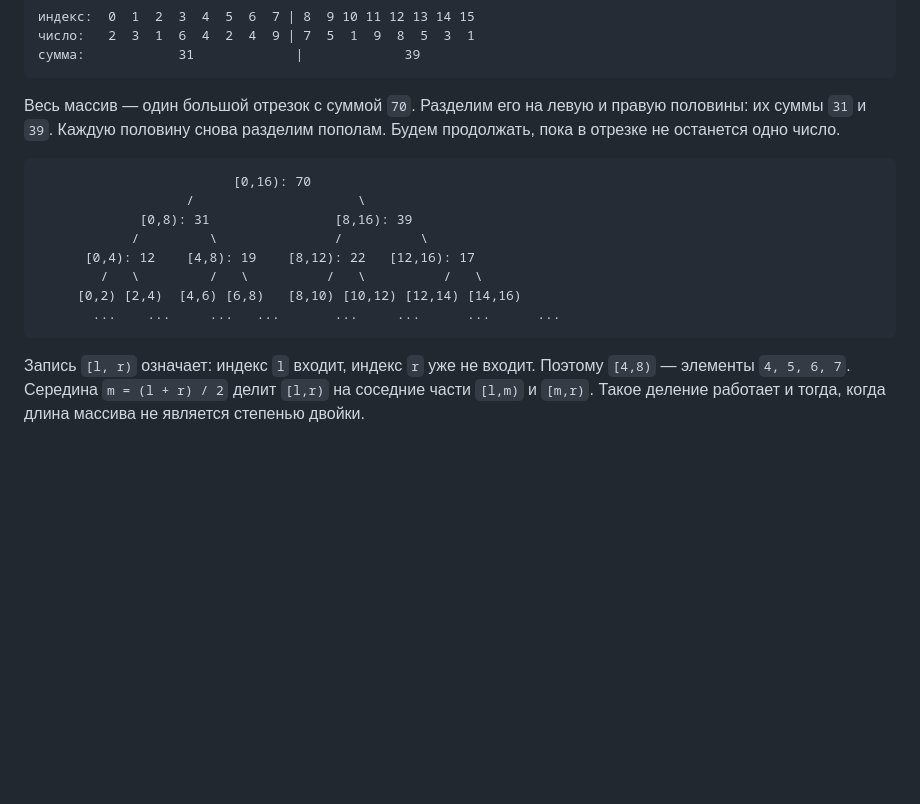
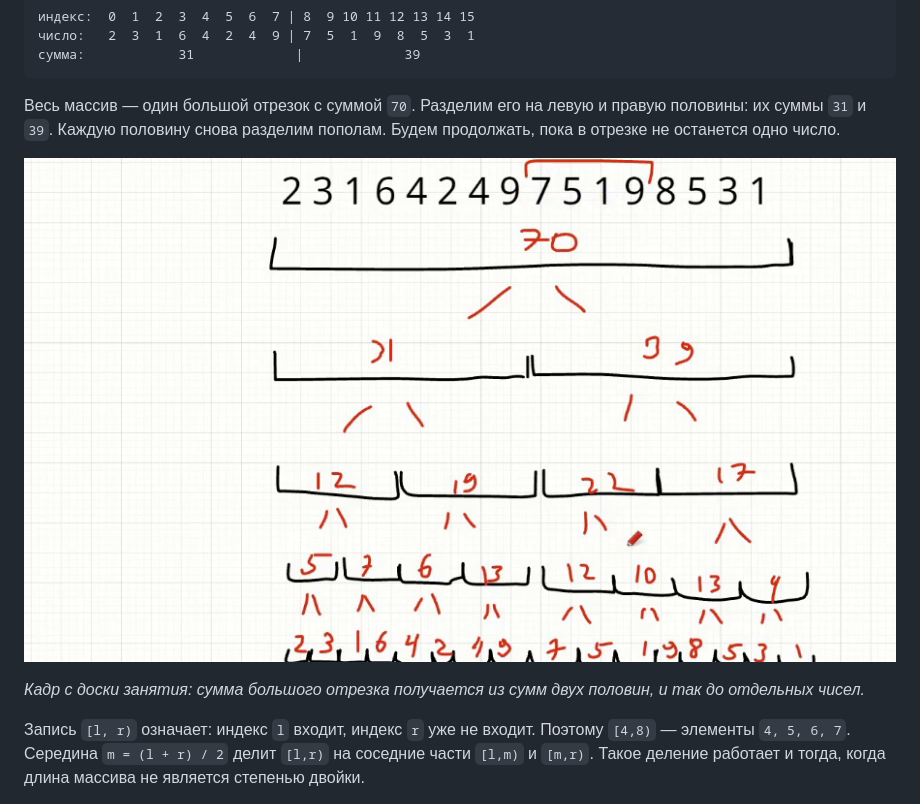
Before and after one commit to MrAnt1vit/coala-2026, a Markdown page: 19-segment-tree-1/README.md, the part around one of its changes. Drawn GitHub-style; pictures changed too: 19-segment-tree-1/images/lecture-tree-sums.png (added); blank space fills up the shorter version.

````diff
--- a/19-segment-tree-1/README.md
+++ b/19-segment-tree-1/README.md
@@ -23,16 +23,9 @@
 
 Весь массив — один большой отрезок с суммой `70`. Разделим его на левую и правую половины: их суммы `31` и `39`. Каждую половину снова разделим пополам. Будем продолжать, пока в отрезке не останется одно число.
 
-```text
-                         [0,16): 70
-                   /                     \
-             [0,8): 31                [8,16): 39
-            /         \               /          \
-      [0,4): 12    [4,8): 19    [8,12): 22   [12,16): 17
-        /   \         /   \          /   \          /   \
-     [0,2) [2,4)  [4,6) [6,8)   [8,10) [10,12) [12,14) [14,16)
-       ...    ...     ...   ...       ...     ...      ...      ...
-```
+![Дерево сумм для массива из 16 чисел: корень 70, две половины 31 и 39](images/lecture-tree-sums.png)
+
+*Кадр с доски занятия: сумма большого отрезка получается из сумм двух половин, и так до отдельных чисел.*
 
 Запись `[l, r)` означает: индекс `l` входит, индекс `r` уже не входит. Поэтому `[4,8)` — элементы `4, 5, 6, 7`. Середина `m = (l + r) / 2` делит `[l,r)` на соседние части `[l,m)` и `[m,r)`. Такое деление работает и тогда, когда длина массива не является степенью двойки.
 
````
Also changed, not shown: other parts of 19-segment-tree-1/README.md (+12 -0 lines), 19-segment-tree-1/images/lecture-query.png (added), 19-segment-tree-1/images/notion-2024-segment-tree.png (added), 1 other file.
